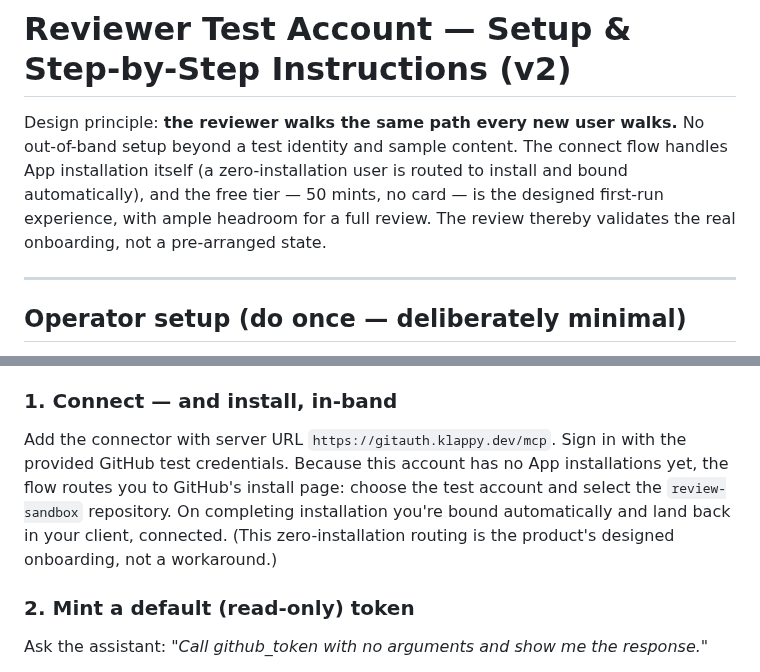
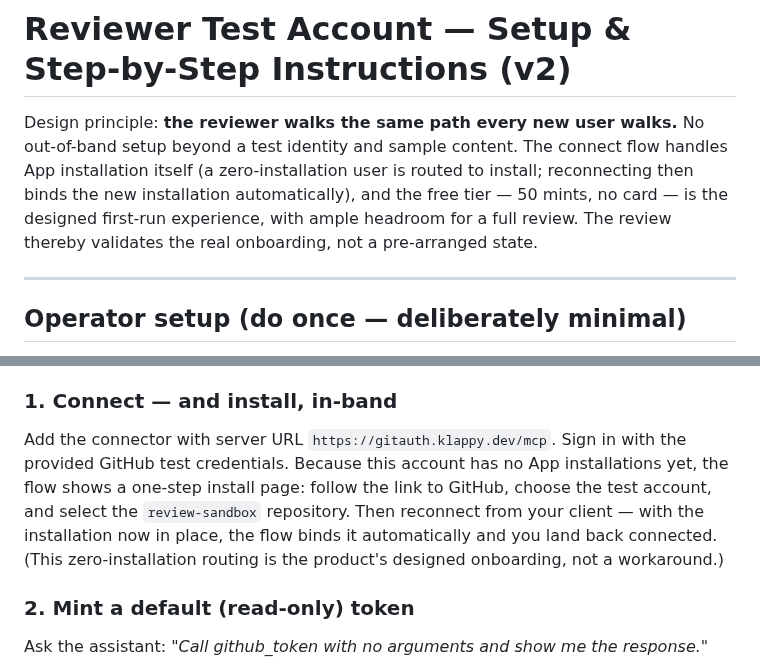
Before and after one commit to klappy/git-repo-auth-mcp, a Markdown page: governance/internal/reviewer-test-account.md, 2 parts joined by grey strips. GitHub-like rendering.

```diff
--- a/governance/internal/reviewer-test-account.md
+++ b/governance/internal/reviewer-test-account.md
@@ -1,6 +1,6 @@
 # Reviewer Test Account — Setup & Step-by-Step Instructions (v2)
 
-Design principle: **the reviewer walks the same path every new user walks.** No out-of-band setup beyond a test identity and sample content. The connect flow handles App installation itself (a zero-installation user is routed to install and bound automatically), and the free tier — 50 mints, no card — is the designed first-run experience, with ample headroom for a full review. The review thereby validates the real onboarding, not a pre-arranged state.
+Design principle: **the reviewer walks the same path every new user walks.** No out-of-band setup beyond a test identity and sample content. The connect flow handles App installation itself (a zero-installation user is routed to install; reconnecting then binds the new installation automatically), and the free tier — 50 mints, no card — is the designed first-run experience, with ample headroom for a full review. The review thereby validates the real onboarding, not a pre-arranged state.
 
 ---
 
@@ -19,7 +19,7 @@ Design principle: **the reviewer walks the same path every new user walks.** No
 
 ### 1. Connect — and install, in-band
 
-Add the connector with server URL `https://gitauth.klappy.dev/mcp`. Sign in with the provided GitHub test credentials. Because this account has no App installations yet, the flow routes you to GitHub's install page: choose the test account and select the `review-sandbox` repository. On completing installation you're bound automatically and land back in your client, connected. (This zero-installation routing is the product's designed onboarding, not a workaround.)
+Add the connector with server URL `https://gitauth.klappy.dev/mcp`. Sign in with the provided GitHub test credentials. Because this account has no App installations yet, the flow shows a one-step install page: follow the link to GitHub, choose the test account, and select the `review-sandbox` repository. Then reconnect from your client — with the installation now in place, the flow binds it automatically and you land back connected. (This zero-installation routing is the product's designed onboarding, not a workaround.)
 
 ### 2. Mint a default (read-only) token
 
```
Also changed, not shown: governance/internal/validation-runbook.md (+2 -2 lines).
